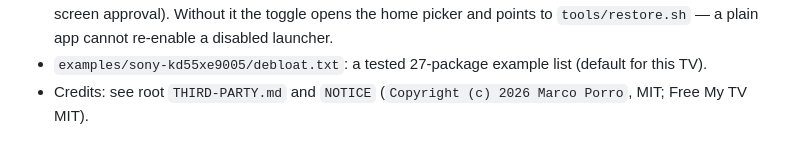
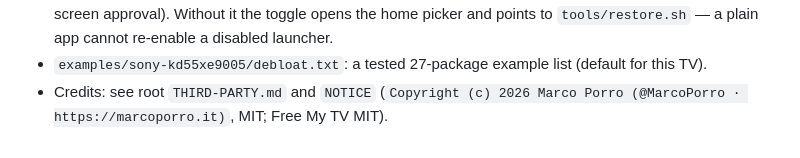
Before and after one commit to 07dcolem/omarchytv, a Markdown page: launcher/OMARCHYTV.md, the part around the change. Drawn GitHub-style.

Commit message:
docs(launcher): add @MarcoPorro and marcoporro.it to OMARCHYTV.md footer credits

```diff
--- a/launcher/OMARCHYTV.md
+++ b/launcher/OMARCHYTV.md
@@ -560,4 +560,4 @@ step can be undone with `tools/restore.sh`.
   the LAN (each new client still needs on-screen approval). Without it the toggle opens the home
   picker and points to `tools/restore.sh` — a plain app cannot re-enable a disabled launcher.
 - `examples/sony-kd55xe9005/debloat.txt`: a tested 27-package example list (default for this TV).
-- Credits: see root `THIRD-PARTY.md` and `NOTICE` (`Copyright (c) 2026 Marco Porro`, MIT; Free My TV MIT).
+- Credits: see root `THIRD-PARTY.md` and `NOTICE` (`Copyright (c) 2026 Marco Porro (@MarcoPorro · https://marcoporro.it)`, MIT; Free My TV MIT).
```
